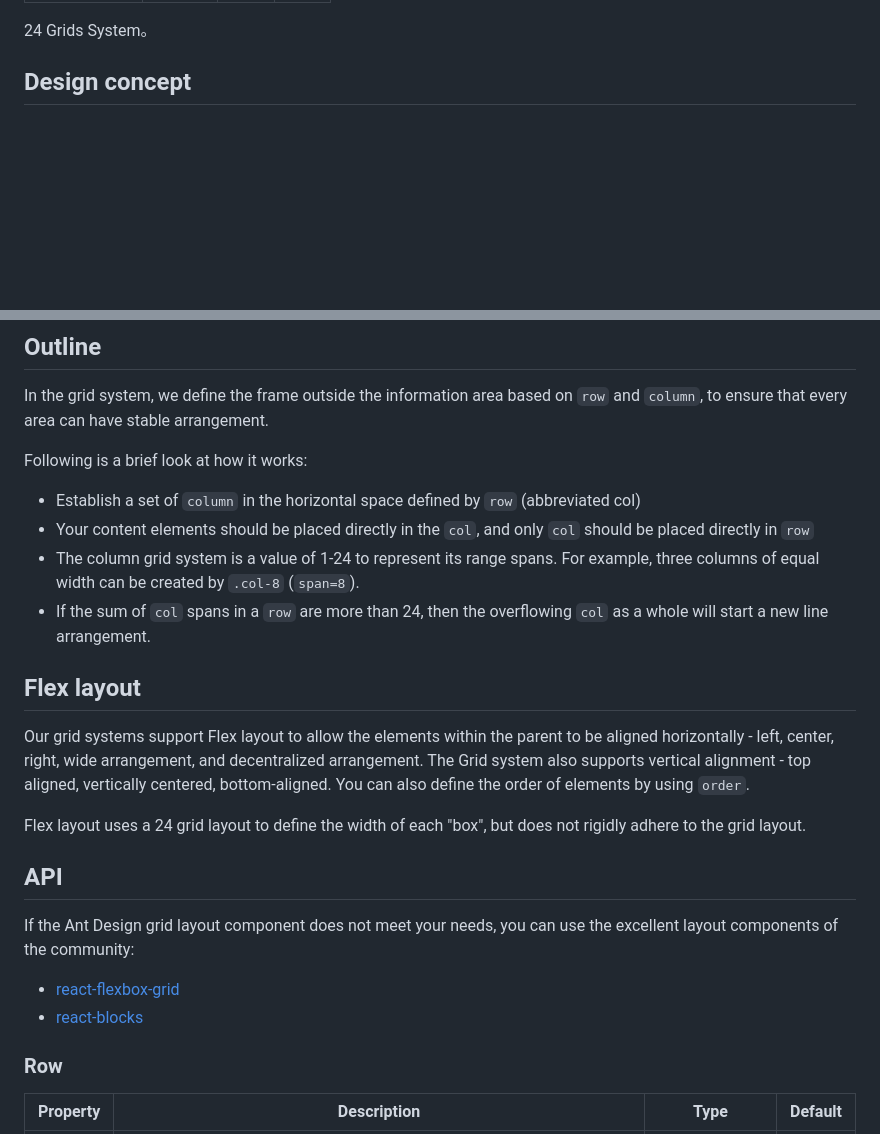
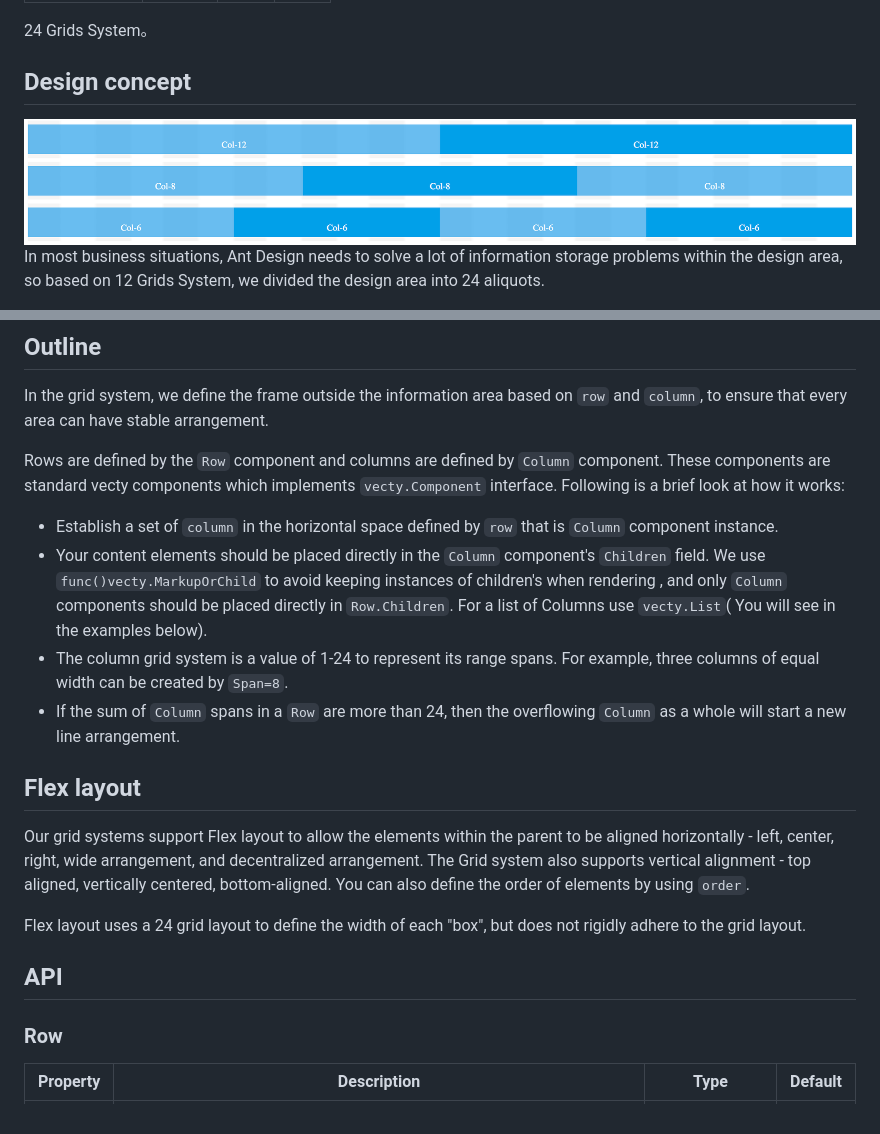
Before and after one commit to gernest/greact, a Markdown page: grid/README.md, 2 parts joined by grey strips. GitHub-like rendering; pictures changed too: grid/media/grid1.png (added); blank space fills up the shorter version.

```diff
--- a/grid/README.md
+++ b/grid/README.md
@@ -8,4 +8,8 @@ title: Grid
 24 Grids System。
 
 ## Design concept
+![](media/grid1.png)
+In most business situations, Ant Design needs to solve a lot of information
+storage problems within the design area, so based on 12 Grids System, we
+divided the design area into 24 aliquots.
 
@@ -66,12 +22,18 @@ We name the divided area 'box'. We suggest four boxes for horizontal arrangement
 
 In the grid system, we define the frame outside the information area based on `row` and `column`, to ensure that every area can have stable arrangement.
 
+Rows are defined by the `Row` component and columns are defined by `Column`
+component. These components are standard vecty components which implements
+`vecty.Component` interface.
 Following is a brief look at how it works:
 
-- Establish a set of `column` in the horizontal space defined by `row` (abbreviated col)
-- Your content elements should be placed directly in the `col`, and only `col` should be placed directly in `row`
-- The column grid system is a value of 1-24 to represent its range spans. For example, three columns of equal width can be created by `.col-8` (`span=8`).
-- If the sum of `col` spans in a `row` are more than 24, then the overflowing `col` as a whole will start a new line arrangement.
+- Establish a set of `column` in the horizontal space defined by `row` that is `Column` component instance.
+- Your content elements should be placed directly in the `Column` component's
+ `Children` field. We use `func()vecty.MarkupOrChild` to avoid keeping instances
+ of children's when rendering , and only `Column` components should be placed
+ directly in `Row.Children`. For a list of Columns use `vecty.List`( You will see in the examples below).
+- The column grid system is a value of 1-24 to represent its range spans. For example, three columns of equal width can be created by `Span=8`.
+- If the sum of `Column` spans in a `Row` are more than 24, then the overflowing `Column` as a whole will start a new line arrangement.
 
 ## Flex layout
 
@@ -81,10 +43,6 @@ Flex layout uses a 24 grid layout to define the width of each "box", but does no
 
 ## API
 
-If the Ant Design grid layout component does not meet your needs, you can use the excellent layout components of the community:
-
-- [react-flexbox-grid](http://roylee0704.github.io/react-flexbox-grid/)
-- [react-blocks](https://github.com/whoisandy/react-blocks/)
 
 ### Row
 
```
Also changed, not shown: other parts of grid/README.md (+4 -52 lines), 1 other file.
